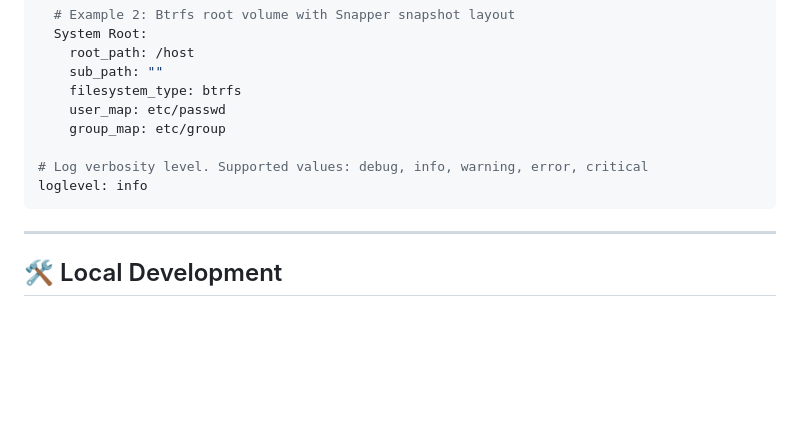
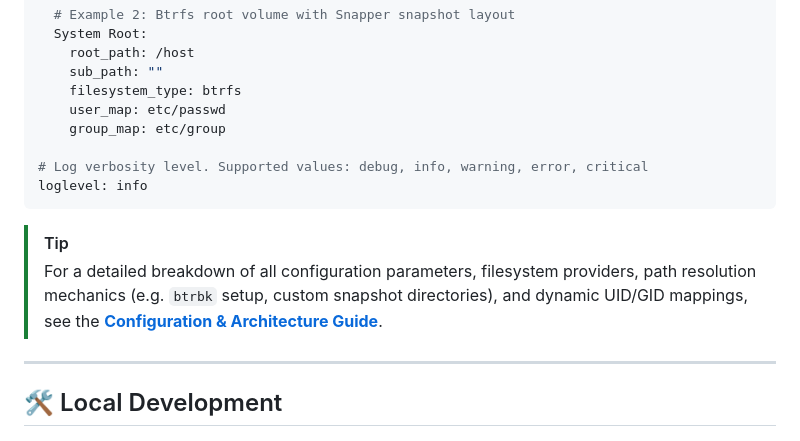
Before and after one commit to NicolasGoeddel/universal-snapshot-explorer, a Markdown page: README.md, the part around the change. Rendered like a GitHub page; blank space fills up the shorter version.

Commit message:
docs: add comprehensive configuration & architecture guide

````diff
--- a/README.md
+++ b/README.md
@@ -182,6 +182,9 @@ roots:
 loglevel: info
 ```
 
+> [!TIP]
+> For a detailed breakdown of all configuration parameters, filesystem providers, path resolution mechanics (e.g. `btrbk` setup, custom snapshot directories), and dynamic UID/GID mappings, see the **[Configuration & Architecture Guide](docs/configuration-guide.md)**.
+
 ---
 
 ## 🛠️ Local Development
````
Also changed, not shown: docs/configuration-guide.md (added, +257 -0 lines).
